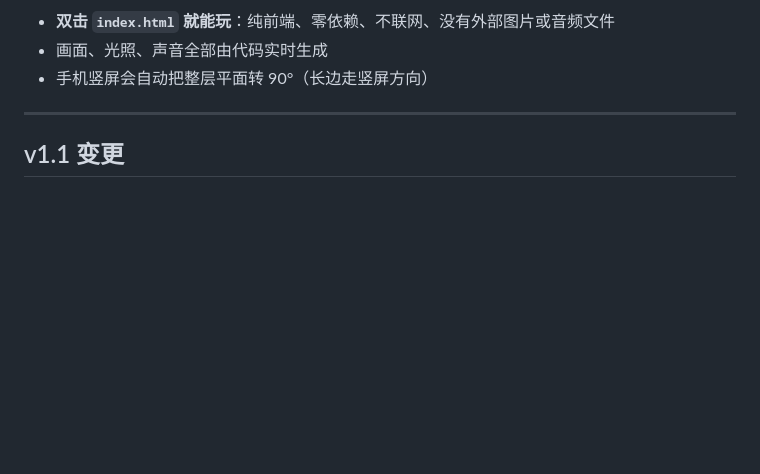
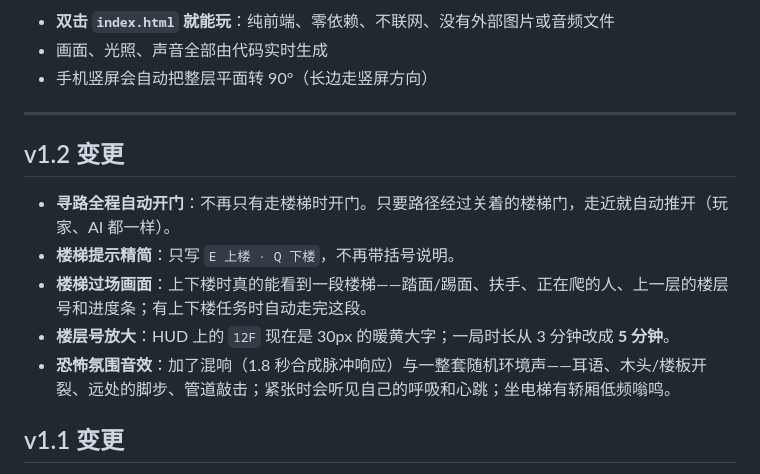
Before and after one commit to cyzhou2/elevator-kill-2, a Markdown page: README.md, the part around the change. GitHub-like rendering; blank space fills up the shorter version.

Commit message:
feat(v1.2): 寻路全程自动开门、楼梯过场画面、楼层号放大、一局5分钟、恐怖氛围音效(混响/耳语/开裂/远处脚步/呼吸/轿厢低频)

```diff
--- a/README.md
+++ b/README.md
@@ -13,6 +13,14 @@
 - 手机竖屏会自动把整层平面转 90°（长边走竖屏方向）
 
 ---
+
+## v1.2 变更
+
+- **寻路全程自动开门**：不再只有走楼梯时开门。只要路径经过关着的楼梯门，走近就自动推开（玩家、AI 都一样）。
+- **楼梯提示精简**：只写 `E 上楼 · Q 下楼`，不再带括号说明。
+- **楼梯过场画面**：上下楼时真的能看到一段楼梯——踏面/踢面、扶手、正在爬的人、上一层的楼层号和进度条；有上下楼任务时自动走完这段。
+- **楼层号放大**：HUD 上的 `12F` 现在是 30px 的暖黄大字；一局时长从 3 分钟改成 **5 分钟**。
+- **恐怖氛围音效**：加了混响（1.8 秒合成脉冲响应）与一整套随机环境声——耳语、木头/楼板开裂、远处的脚步、管道敲击；紧张时会听见自己的呼吸和心跳；坐电梯有轿厢低频嗡鸣。
 
 ## v1.1 变更
 
```
Also changed, not shown: DEV.md (+8 -0 lines), screenshots/stairs.png (added), 8 other files.
